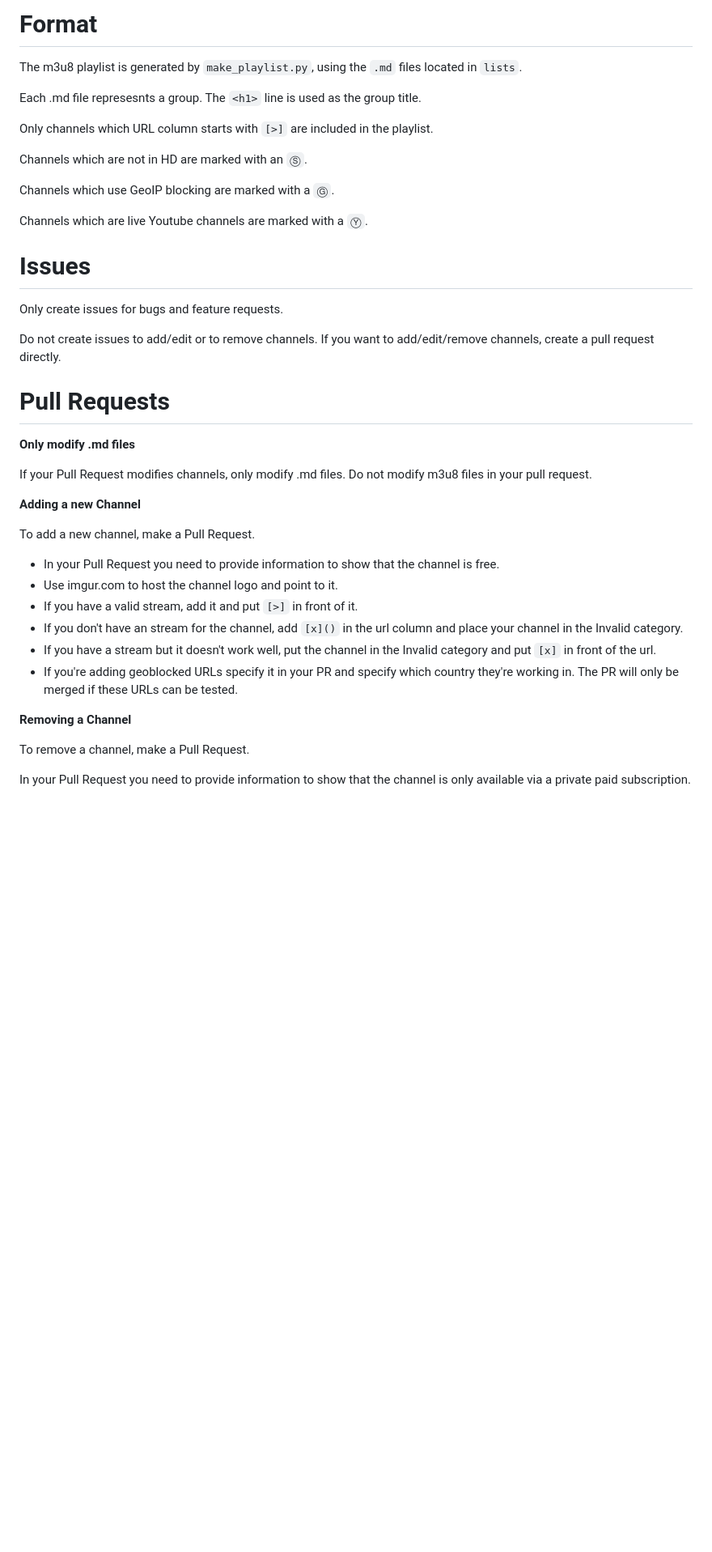
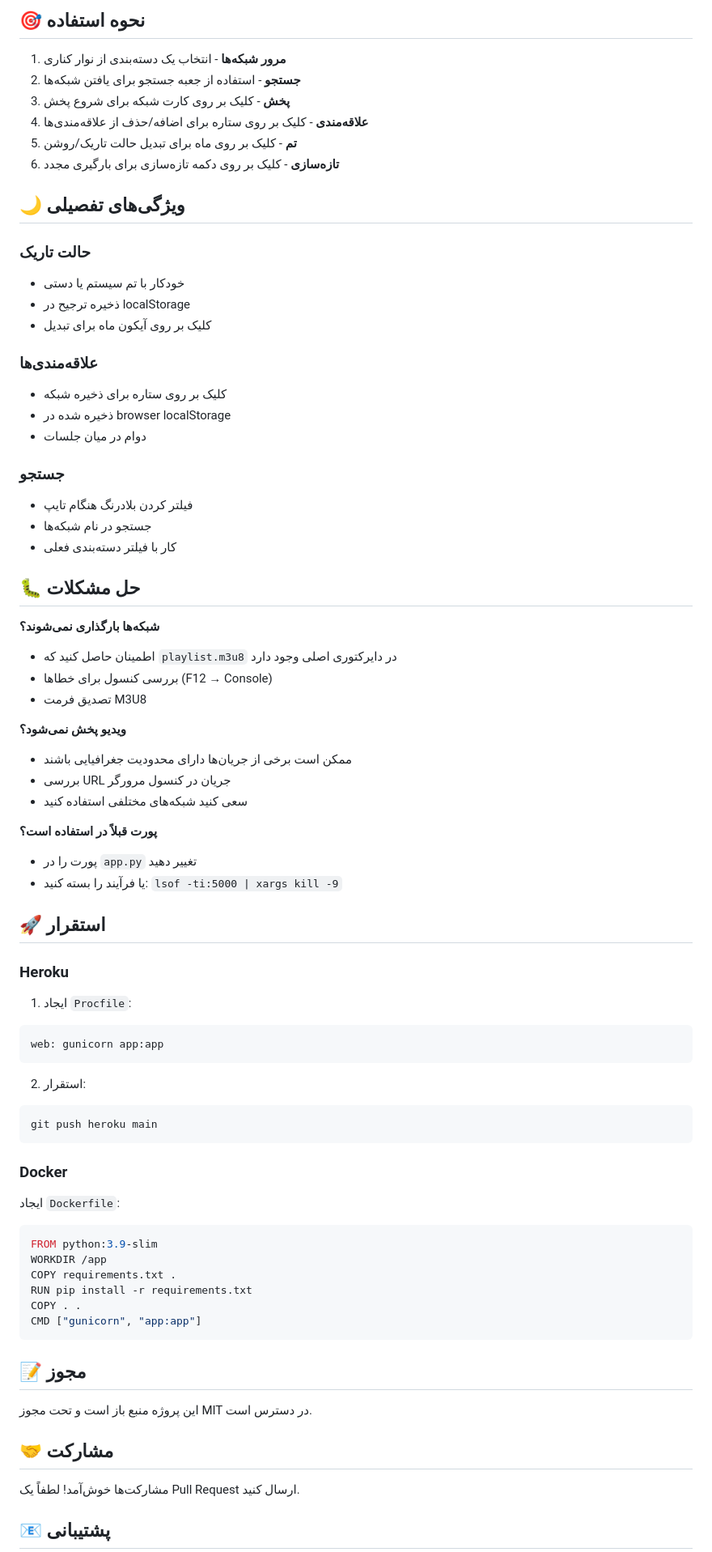
Before and after one commit to Aghil-Echresh/IPTV, a Markdown page: README.md, the part around one of its changes. Shown at 81% size. Rendered like a GitHub page; blank space fills up the shorter version.

````diff
--- a/README.md
+++ b/README.md
@@ -135,47 +98,77 @@ It can be quite hard to find up to date URLs, here's a list of sources:
 
-Format
-======
+## 🎯 نحوه استفاده
 
-The m3u8 playlist is generated by `make_playlist.py`, using the `.md` files located in `lists`.
+1. **مرور شبکه‌ها** - انتخاب یک دسته‌بندی از نوار کناری
+2. **جستجو** - استفاده از جعبه جستجو برای یافتن شبکه‌ها
+3. **پخش** - کلیک بر روی کارت شبکه برای شروع پخش
+4. **علاقه‌مندی** - کلیک بر روی ستاره برای اضافه/حذف از علاقه‌مندی‌ها
+5. **تم** - کلیک بر روی ماه برای تبدیل حالت تاریک/روشن
+6. **تازه‌سازی** - کلیک بر روی دکمه تازه‌سازی برای بارگیری مجدد
 
-Each .md file represesnts a group. The `<h1>` line is used as the group title.
+## 🌙 ویژگی‌های تفصیلی
 
-Only channels which URL column starts with `[>]` are included in the playlist.
+### حالت تاریک
+- خودکار با تم سیستم یا دستی
+- ذخیره ترجیح در localStorage
+- کلیک بر روی آیکون ماه برای تبدیل
 
-Channels which are not in HD are marked with an `Ⓢ`.
+### علاقه‌مندی‌ها
+- کلیک بر روی ستاره برای ذخیره شبکه
+- ذخیره شده در browser localStorage
+- دوام در میان جلسات
 
-Channels which use GeoIP blocking are marked with a `Ⓖ`.
+### جستجو
+- فیلتر کردن بلادرنگ هنگام تایپ
+- جستجو در نام شبکه‌ها
+- کار با فیلتر دسته‌بندی فعلی
 
-Channels which are live Youtube channels are marked with a `Ⓨ`.
+## 🐛 حل مشکلات
 
-Issues
-======
+**شبکه‌ها بارگذاری نمی‌شوند؟**
+- اطمینان حاصل کنید که `playlist.m3u8` در دایرکتوری اصلی وجود دارد
+- بررسی کنسول برای خطاها (F12 → Console)
+- تصدیق فرمت M3U8
 
-Only create issues for bugs and feature requests.
+**ویدیو پخش نمی‌شود؟**
+- ممکن است برخی از جریان‌ها دارای محدودیت جغرافیایی باشند
+- بررسی URL جریان در کنسول مرورگر
+- سعی کنید شبکه‌های مختلفی استفاده کنید
 
-Do not create issues to add/edit or to remove channels. If you want to add/edit/remove channels, create a pull request directly.
+**پورت قبلاً در استفاده است؟**
+- پورت را در `app.py` تغییر دهید
+- یا فرآیند را بسته کنید: `lsof -ti:5000 | xargs kill -9`
 
-Pull Requests
-=============
+## 🚀 استقرار
 
-**Only modify .md files**
+### Heroku
+1. ایجاد `Procfile`:
+```
+web: gunicorn app:app
+```
 
-If your Pull Request modifies channels, only modify .md files. Do not modify m3u8 files in your pull request.
+2. استقرار:
+```bash
+git push heroku main
+```
 
-**Adding a new Channel**
+### Docker
+ایجاد `Dockerfile`:
+```dockerfile
+FROM python:3.9-slim
+WORKDIR /app
+COPY requirements.txt .
+RUN pip install -r requirements.txt
+COPY . .
+CMD ["gunicorn", "app:app"]
+```
 
-To add a new channel, make a Pull Request.
+## 📝 مجوز
 
-- In your Pull Request you need to provide information to show that the channel is free.
-- Use imgur.com to host the channel logo and point to it.
-- If you have a valid stream, add it and put `[>]` in front of it.
-- If you don't have an stream for the channel, add `[x]()` in the url column and place your channel in the Invalid category.
-- If you have a stream but it doesn't work well, put the channel in the Invalid category and put `[x]` in front of the url.
-- If you're adding geoblocked URLs specify it in your PR and specify which country they're working in. The PR will only be merged if these URLs can be tested.
+این پروژه منبع باز است و تحت مجوز MIT در دسترس است.
 
-**Removing a Channel**
+## 🤝 مشارکت
 
-To remove a channel, make a Pull Request.
+مشارکت‌ها خوش‌آمد! لطفاً یک Pull Request ارسال کنید.
 
-In your Pull Request you need to provide information to show that the channel is only available via a private paid subscription.
+## 📧 پشتیبانی
 
````
Also changed, not shown: other parts of README.md (+81 -116 lines).
